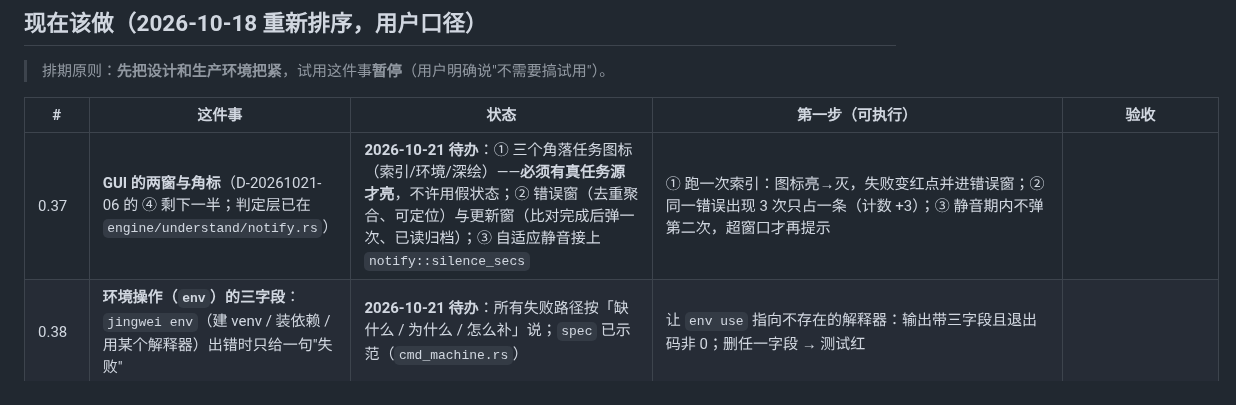
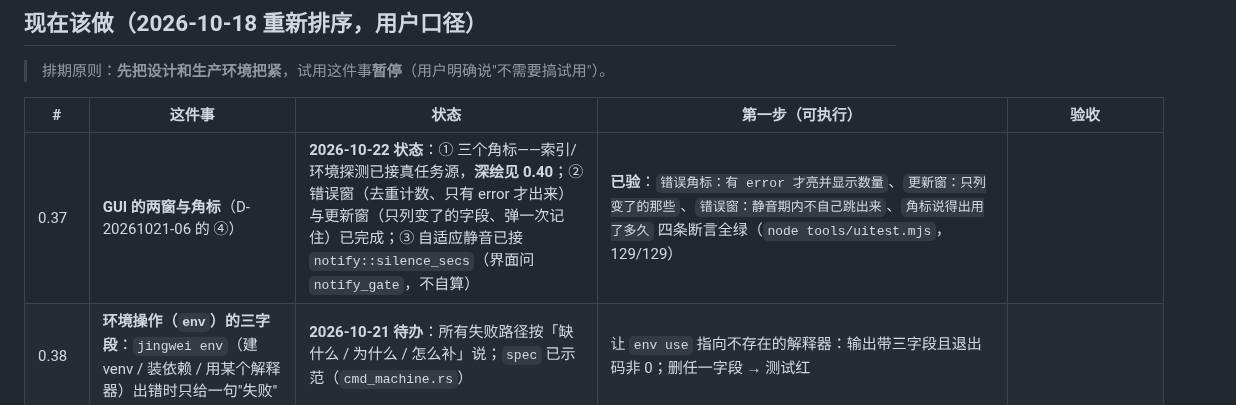
Before and after one commit to hpeng5271-blip/jingwei, a Markdown page: docs/reference/债表.md, the part around the change. GitHub-like rendering.

```diff
--- a/docs/reference/债表.md
+++ b/docs/reference/债表.md
@@ -4,7 +4,7 @@
 
 | # | 这件事 | 状态 | 第一步（可执行） | 验收 |
 |---|---|---|---|---|
-| 0.37 | **GUI 的两窗与角标**（D-20261021-06 的 ④ 剩下一半；判定层已在 `engine/understand/notify.rs`） | **2026-10-21 待办**：① 三个角落任务图标（索引/环境/深绘）——**必须有真任务源才亮**，不许用假状态；② 错误窗（去重聚合、可定位）与更新窗（比对完成后弹一次、已读归档）；③ 自适应静音接上 `notify::silence_secs` | ① 跑一次索引：图标亮→灭，失败变红点并进错误窗；② 同一错误出现 3 次只占一条（计数 +3）；③ 静音期内不弹第二次，超窗口才再提示 |
+| 0.37 | **GUI 的两窗与角标**（D-20261021-06 的 ④） | **2026-10-22 状态**：① 三个角标——索引/环境探测已接真任务源，**深绘见 0.40**；② 错误窗（去重计数、只有 error 才出来）与更新窗（只列变了的字段、弹一次记住）已完成；③ 自适应静音已接 `notify::silence_secs`（界面问 `notify_gate`，不自算） | **已验**：`错误角标：有 error 才亮并显示数量`、`更新窗：只列变了的那些`、`错误窗：静音期内不自己跳出来`、`角标说得出用了多久` 四条断言全绿（`node tools/uitest.mjs`，129/129） |
 | 0.38 | **环境操作（`env`）的三字段**：`jingwei env`（建 venv / 装依赖 / 用某个解释器）出错时只给一句"失败" | **2026-10-21 待办**：所有失败路径按「缺什么 / 为什么 / 怎么补」说；`spec` 已示范（`cmd_machine.rs`） | 让 `env use` 指向不存在的解释器：输出带三字段且退出码非 0；删任一字段 → 测试红 |
 | 0.39 | **任务角标 2/3 有真任务源**：索引与环境探测都写任务日志；**深绘没有 CLI 入口**（grep 无 `deep`），接不了 | **2026-10-22 标注**：没接的那两个显示"还没接任务源"，不假装空闲 | 接 `env` 探测与深绘各写一条 `tasks.rs` 记录；验收：跑一次环境探测，角标亮→灭且 detail 有结果 |
 | 0.40 | **深绘没有 CLI 入口**：界面第三个角标（深绘）没有对应命令，永远显示"还没接任务源" | **2026-10-22 定性**：这是**功能缺失**，不是清理尾巴；不要用"接一条任务日志"糊过去 | 先定"深绘"到底要算什么（入口/公共底层再分一层？），再落 CLI 与任务日志；验收：跑一次深绘，角标亮→灭且能看图 |
```
Also changed, not shown: docs/process/工作汇报-2026-10-22.md (+15 -0 lines).
